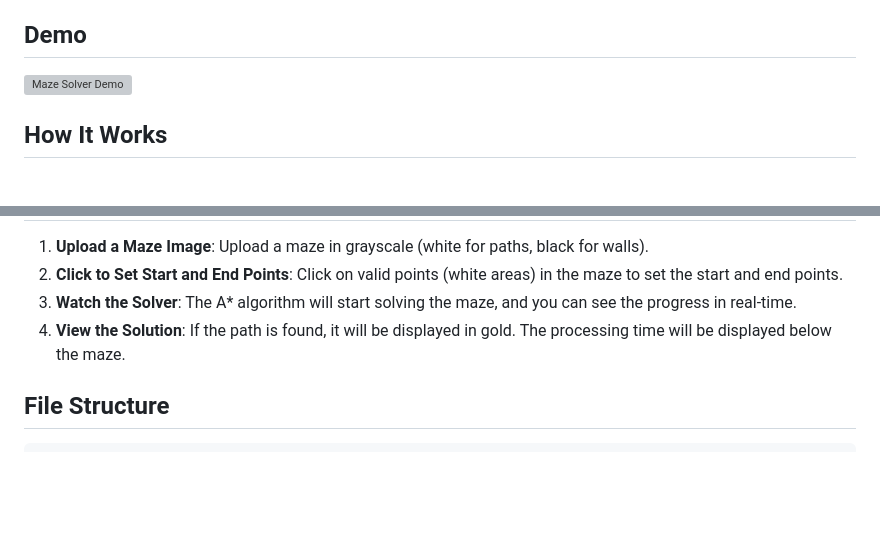
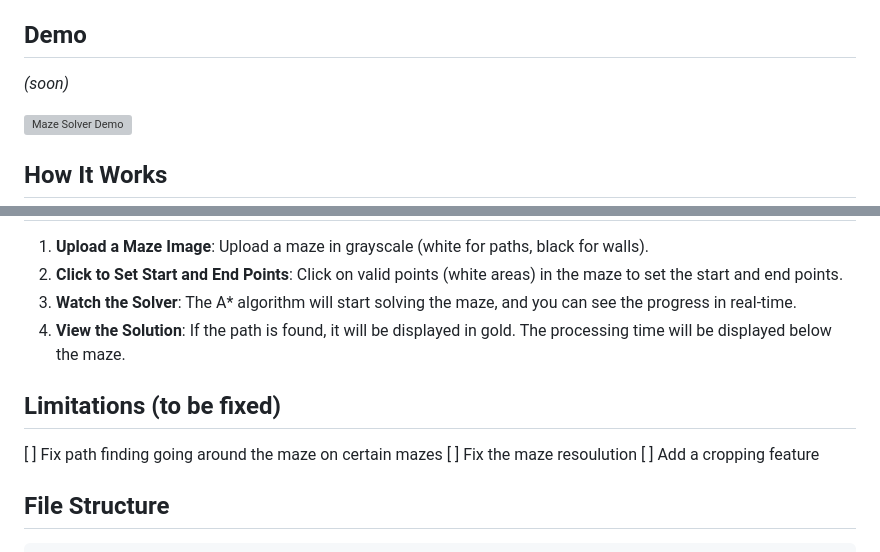
Before and after one commit to jackh54/Maze-Solver, a Markdown page: README.md, 2 parts joined by grey strips. Rendered like a GitHub page; blank space fills up the shorter version; grey boxes are pictures that could not be loaded.

````diff
--- a/README.md
+++ b/README.md
@@ -11,6 +11,7 @@ This project is an interactive web-based application that allows users to upload
 - **Processing Time**: Displays the time taken to solve the maze.
 
 ## Demo
+*(soon)*
 
 ![Maze Solver Demo](demo.gif)
 
@@ -77,6 +78,11 @@ This project is an interactive web-based application that allows users to upload
 3. **Watch the Solver**: The A* algorithm will start solving the maze, and you can see the progress in real-time.
 4. **View the Solution**: If the path is found, it will be displayed in gold. The processing time will be displayed below the maze.
 
+## Limitations (to be fixed)
+[ ] Fix path finding going around the maze on certain mazes
+[ ] Fix the maze resoulution
+[ ] Add a cropping feature
+
 ## File Structure
 
 ```bash
````
